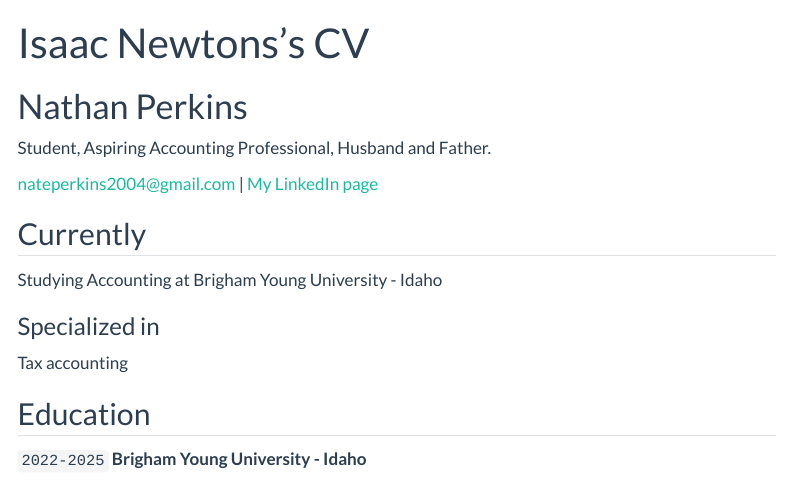
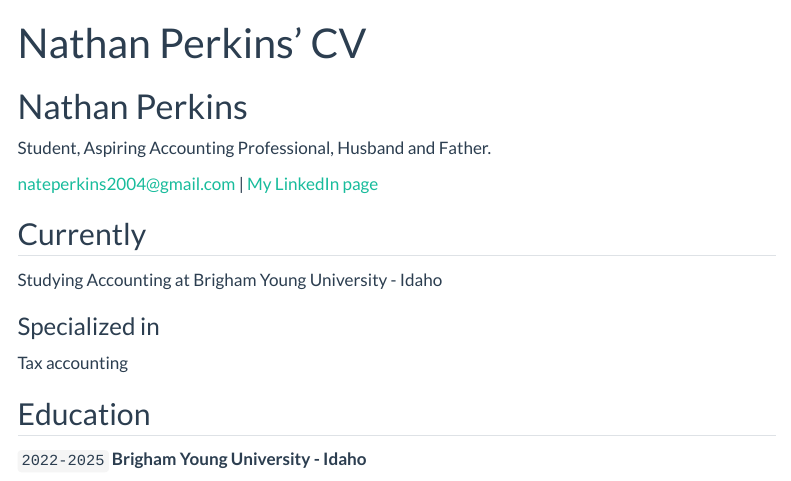
Before and after one commit to nateperkins77/nateperkins77.github.io, a Quarto document (resume.qmd): the page in a window 1100 px wide, from its top. Rendered offline with R 4.5, knitr and Pandoc in place of Quarto, with nearby package versions; menus at the side of the page are left out.

Commit message:
resume update

```diff
--- a/resume.qmd
+++ b/resume.qmd
@@ -1,6 +1,6 @@
 ---
 layout: cv
-title: Isaac Newtons's CV
+title: Nathan Perkins' CV
 ---
 # Nathan Perkins
 Student, Aspiring Accounting Professional, Husband and Father.
```
